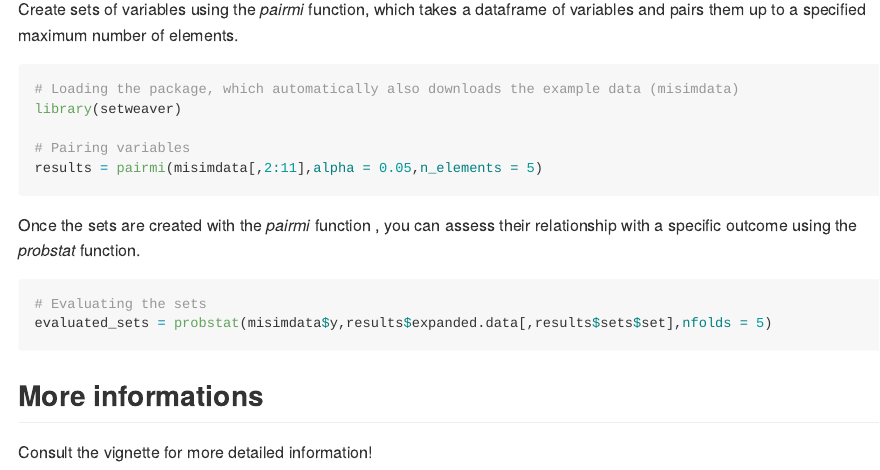
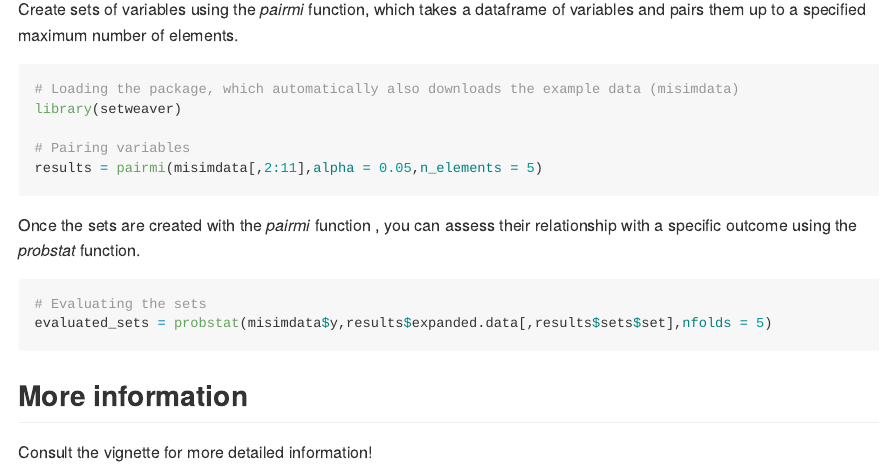
Before and after one commit to nicolasleenaerts/setweaver, an R Markdown document (README.Rmd): the page in a window 1100 px wide, from 770 px down. Rendered offline with R 4.5, knitr and Pandoc, with nearby package versions; the code chunks are not run, so their results and figures are left out; badge pictures from the web are left out.

Commit message:
Update README.Rmd

````diff
--- a/README.Rmd
+++ b/README.Rmd
@@ -71,6 +71,6 @@ evaluated_sets = probstat(misimdata$y,results$expanded.data[,results$sets$set],n
 knitr::kable(evaluated_sets[c(1:5),],caption = 'Table 3. Evaluated sets',align = c('c'))
 ```
 
-## More informations
+## More information
 
 Consult the vignette for more detailed information!
````
